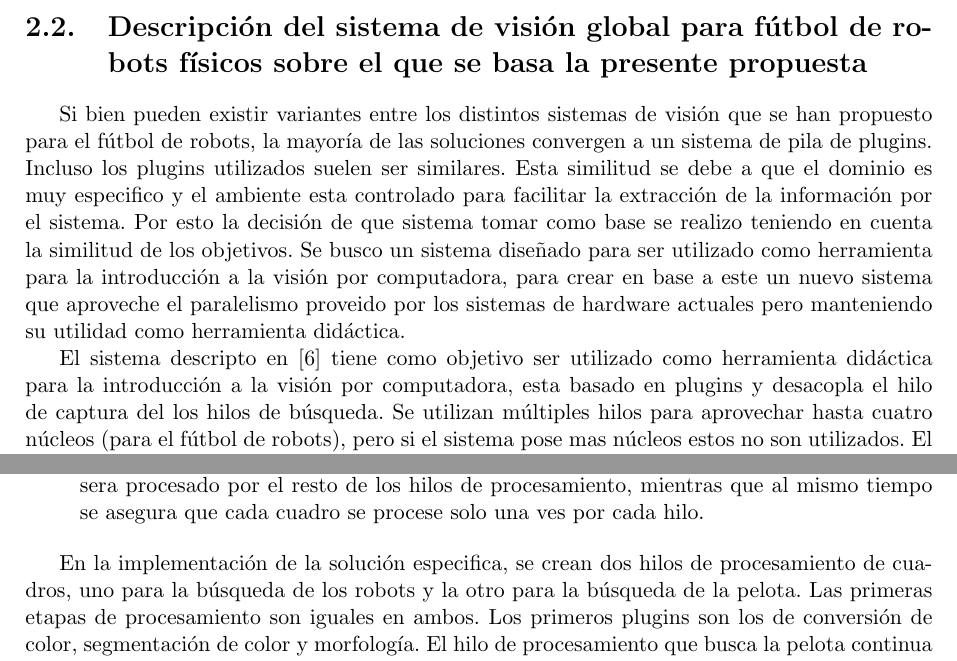
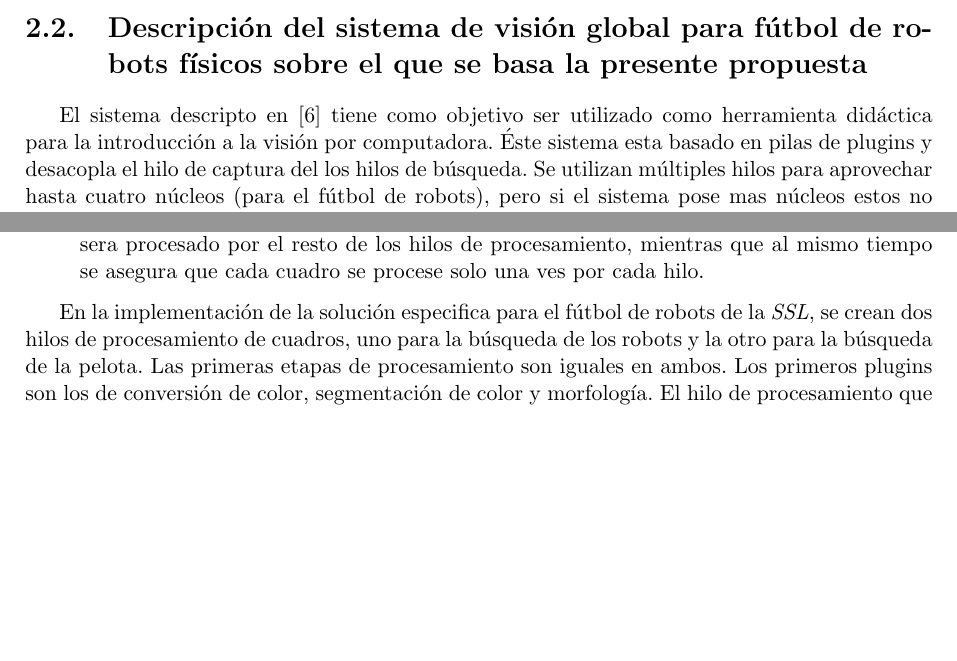
Before and after one commit to dracometallium/tesis-lic2, a LaTeX thesis (tesis.tex, which reads tex/mt_videoserver.tex): two parts of page 10 of 33 before the commit and two parts of page 10 of 31 after it, joined at a grey line, cut so that both start at the same text, the shorter picture padded with empty space. Compiled offline with pdfLaTeX.

Commit message:
Achicando mt_videoserver.txt

```diff
--- a/tex/mt_videoserver.tex
+++ b/tex/mt_videoserver.tex
@@ -5,20 +5,8 @@ físicos sobre el que se basa la presente propuesta}
 \sectionmark{Descripción del sistema de visión global para fútbol de robots
 físicos...}
 
-Si bien pueden existir variantes entre los distintos sistemas de visión que se
-han propuesto para el fútbol de robots, la mayoría de las soluciones convergen a
-un sistema de pila de plugins. Incluso los plugins utilizados suelen ser
-similares. Esta similitud se debe a que el dominio es muy especifico y el
-ambiente esta controlado para facilitar la extracción de la información por el
-sistema. Por esto la decisión de que sistema tomar como base se realizo teniendo
-en cuenta la similitud de los objetivos. Se busco un sistema diseñado para ser
-utilizado como herramienta para la introducción a la visión por computadora,
-para crear en base a este un nuevo sistema que aproveche el paralelismo proveido
-por los sistemas de hardware actuales pero manteniendo su utilidad como
-herramienta didáctica.
-
 El sistema descripto en \cite{torres2014} tiene como objetivo ser utilizado como
-herramienta didáctica para la introducción a la visión por computadora, esta
-basado en plugins y desacopla el hilo de captura del los hilos de búsqueda. Se
-utilizan múltiples hilos para aprovechar hasta cuatro núcleos (para el fútbol de
-robots), pero si el sistema pose mas núcleos estos no son utilizados. El sistema
+herramienta didáctica para la introducción a la visión por computadora. Éste
+sistema esta basado en pilas de plugins y desacopla el hilo de captura del los
+hilos de búsqueda. Se utilizan múltiples hilos para aprovechar hasta cuatro
+núcleos (para el fútbol de robots), pero si el sistema pose mas núcleos estos no
@@ -47,7 +36,8 @@ tamaño pequeño. El framework general tiene tres componentes principales:
 
 \end{description}
 
-En la implementación de la solución especifica, se crean dos hilos de
+En la implementación de la solución especifica para el fútbol de robots de la
+\emph{SSL}, se crean dos hilos de
 procesamiento de cuadros, uno para la búsqueda de los robots y la otro para la
 búsqueda de la pelota. Las primeras etapas de procesamiento son iguales en
 ambos. Los primeros plugins son los de conversión de color, segmentación de
```
Also changed, not shown: tex/mt_videoserver.tex (7 more changed lines).
